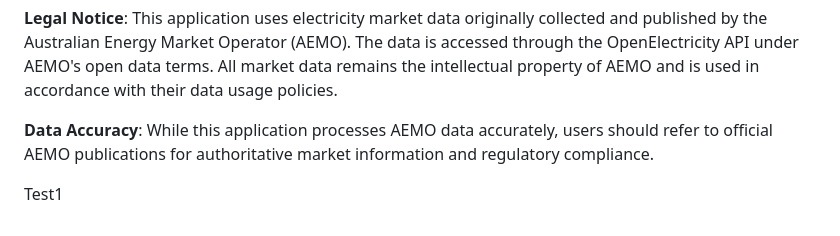
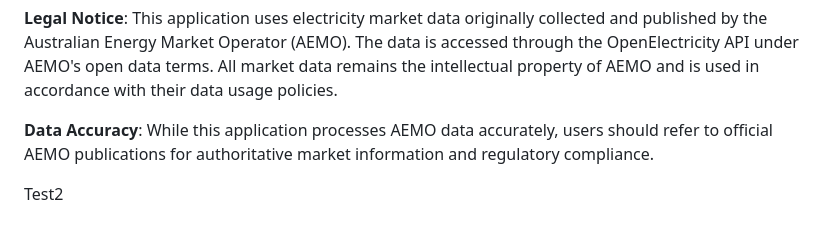
Before and after one commit to bhathiya-gh/National_Electricity_Market_Data_Analysis, a Markdown page: README.md, the part around the change. Rendered like a GitHub page.

Commit message:
try2 for github actions activate

```diff
--- a/README.md
+++ b/README.md
@@ -274,4 +274,4 @@ This project is licensed under the MIT License.
 
 **Data Accuracy**: While this application processes AEMO data accurately, users should refer to official AEMO publications for authoritative market information and regulatory compliance.
 
-Test1
+Test2
```
